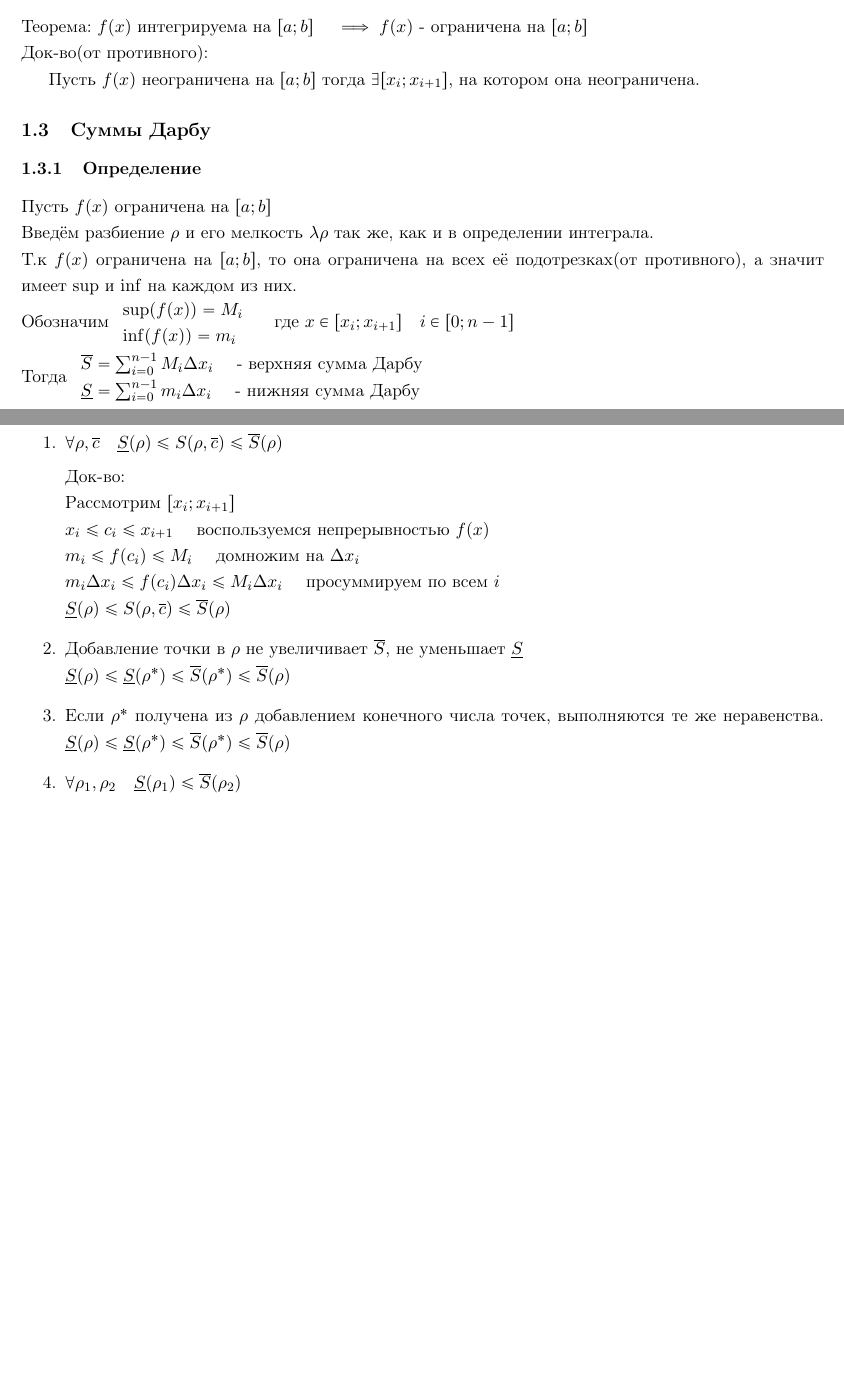
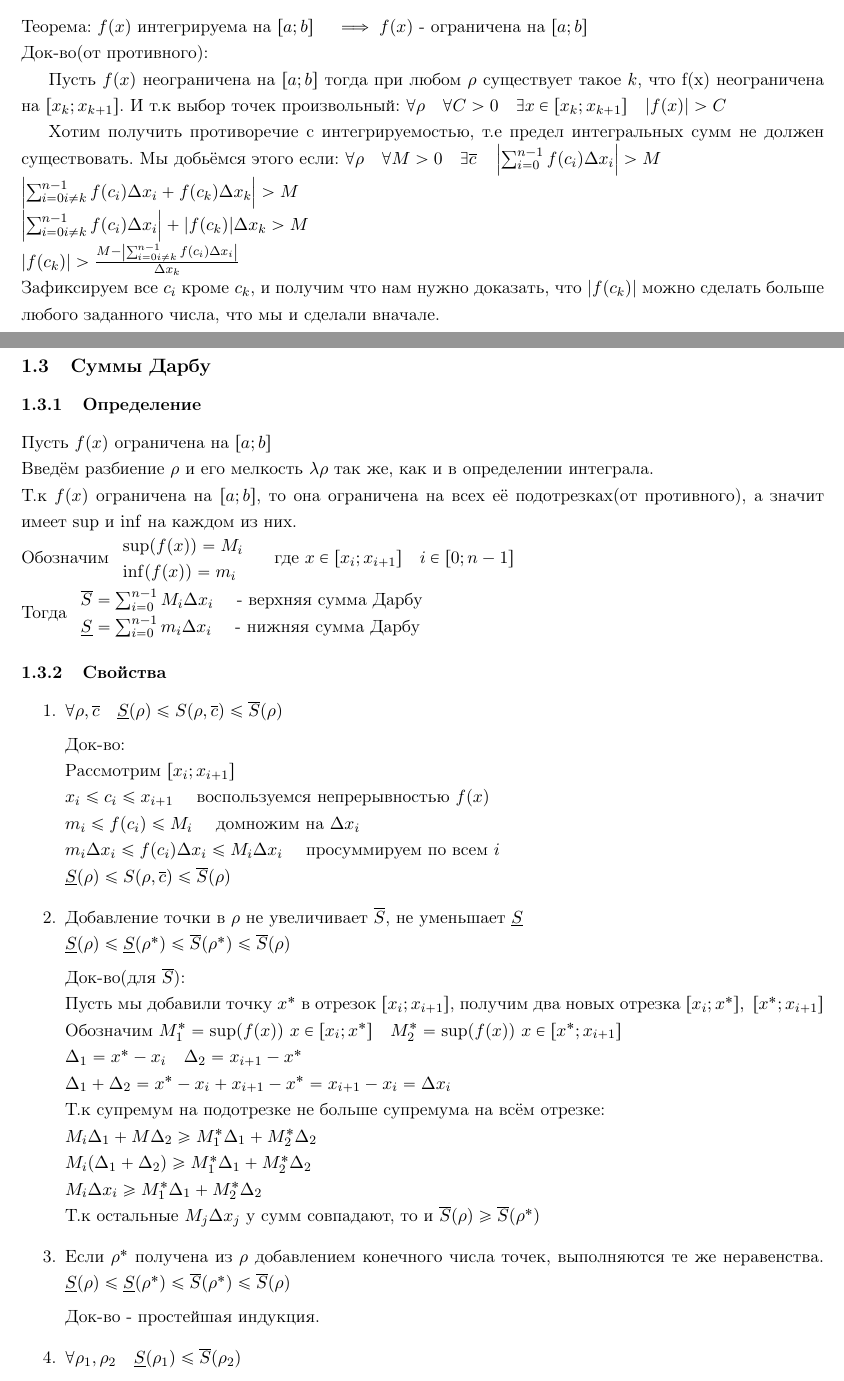
Before and after one commit to reosfire/MietCalculus, a LaTeX document (LectureNotes.tex): two parts of pages 1 and 2 of 3, joined at a grey line, cut so that both start at the same text, the shorter picture padded with empty space. Compiled offline with pdfLaTeX.

Commit message:
Lecture1 full

```diff
--- a/LectureNotes.tex
+++ b/LectureNotes.tex
@@ -39,7 +39,16 @@
         Теорема: $f(x)$ интегрируема на $[a; b] \quad \implies f(x)$ - ограничена на $[a; b]$\\
         Док-во(от противного):
 
-        Пусть $f(x)$ неограничена на $[a; b]$ тогда $\exists [x_i; x_{i + 1}]$, на котором она неограничена.
+        Пусть $f(x)$ неограничена на $[a; b]$ тогда при любом $\rho$ существует такое $k$, что f(x) неограничена на $[x_k; x_{k + 1}]$.
+        И т.к выбор точек произвольный: $\forall \rho \quad \forall C > 0 \quad \exists x \in [x_k; x_{k + 1}] \quad |f(x)| > C$
+
+        Хотим получить противоречие с интегрируемостью, т.е предел интегральных сумм не должен существовать. Мы добьёмся этого если:
+        $\forall \rho \quad \forall M > 0 \quad \exists \overline{c} \quad \left\vert \sum_{i=0}^{n-1} f(c_i)\Delta x_i \right\vert > M$\\
+        $\left\vert \sum_{i=0 i\neq k}^{n-1} f(c_i)\Delta x_i + f(c_k)\Delta x_k \right\vert > M$\\
+        $\left\vert \sum_{i=0 i\neq k}^{n-1} f(c_i)\Delta x_i \right\vert + |f(c_k)|\Delta x_k > M$\\
+        $|f(c_k)| > \frac{M - \left\vert \sum_{i=0 i\neq k}^{n-1} f(c_i)\Delta x_i \right\vert}{\Delta x_k}$\\
+        Зафиксируем все $c_i$ кроме $c_k$, и получим что нам нужно доказать, что $|f(c_k)|$ можно сделать больше любого заданного числа,
+         что мы и сделали вначале.
 
         \subsection{Суммы Дарбу}
         \subsubsection{Определение}
@@ -73,6 +82,18 @@
             \item Добавление точки в $\rho$ не увеличивает $\overline{S}$, не уменьшает $\underline{S}$\\
             $\underline{S}(\rho) \leq \underline{S}(\rho^*) \leq \overline{S}(\rho^*) \leq \overline{S}(\rho)$
 
+            Док-во(для $\overline{S}$):\\
+            Пусть мы добавили точку $x^*$ в отрезок $[x_i; x_{i+1}]$, получим два новых отрезка $[x_i; x^*],\ [x^*; x_{i + 1}]$\\
+            Обозначим $M^*_1 = \sup(f(x))\ x \in [x_i; x^*] \quad M^*_2 = \sup(f(x))\ x \in [x^*; x_{i + 1}]$\\
+            $\Delta_1 = x^* - x_i \quad \Delta_2 = x_{i + 1} - x^*$\\
+            $\Delta_1 + \Delta_2 = x^* - x_i + x_{i + 1} - x^* = x_{i + 1} - x_i = \Delta x_i$\\
+            Т.к супремум на подотрезке не больше супремума на всём отрезке:\\
+            $M_i\Delta_1 + M\Delta_2 \geq M^*_1\Delta_1 + M^*_2\Delta_2$\\
+            $M_i(\Delta_1 + \Delta_2) \geq M^*_1\Delta_1 + M^*_2\Delta_2$\\
+            $M_i\Delta x_i \geq M^*_1\Delta_1 + M^*_2\Delta_2$\\
+            Т.к остальные $M_j \Delta x_j$ у сумм совпадают, то и $\overline{S}(\rho) \geq \overline{S}(\rho^*)$
+
             \item Если $\rho^*$ получена из $\rho$ добавлением конечного числа точек, выполняются те же неравенства.
             $\underline{S}(\rho) \leq \underline{S}(\rho^*) \leq \overline{S}(\rho^*) \leq \overline{S}(\rho)$
 
+            Док-во - простейшая индукция.
```
Also changed, not shown: LectureNotes.pdf, LectureNotes.tex (20 more changed lines), 3 other files.
